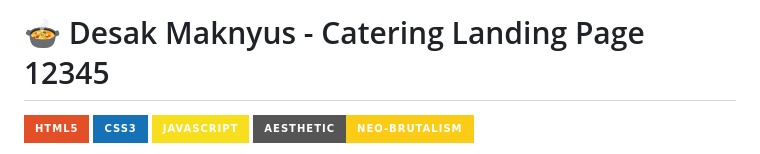
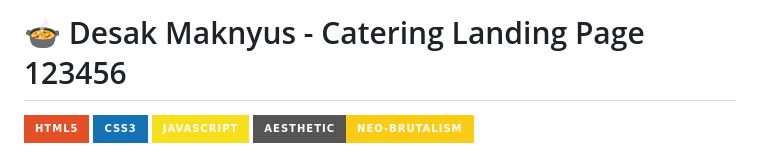
Before and after one commit to BenyRonald77/Landing-Page-Maknyus, a Markdown page: README.md, the part around the change. GitHub-like rendering; badges without logos.

Commit message:
edit read.md123456

```diff
--- a/README.md
+++ b/README.md
@@ -1,4 +1,4 @@
-# 🍲 Desak Maknyus - Catering Landing Page 12345
+# 🍲 Desak Maknyus - Catering Landing Page 123456
 
 ![HTML5](https://img.shields.io/badge/HTML5-E34F26?style=for-the-badge&logo=html5&logoColor=white)
 ![CSS3](https://img.shields.io/badge/CSS3-1572B6?style=for-the-badge&logo=css3&logoColor=white)
```
